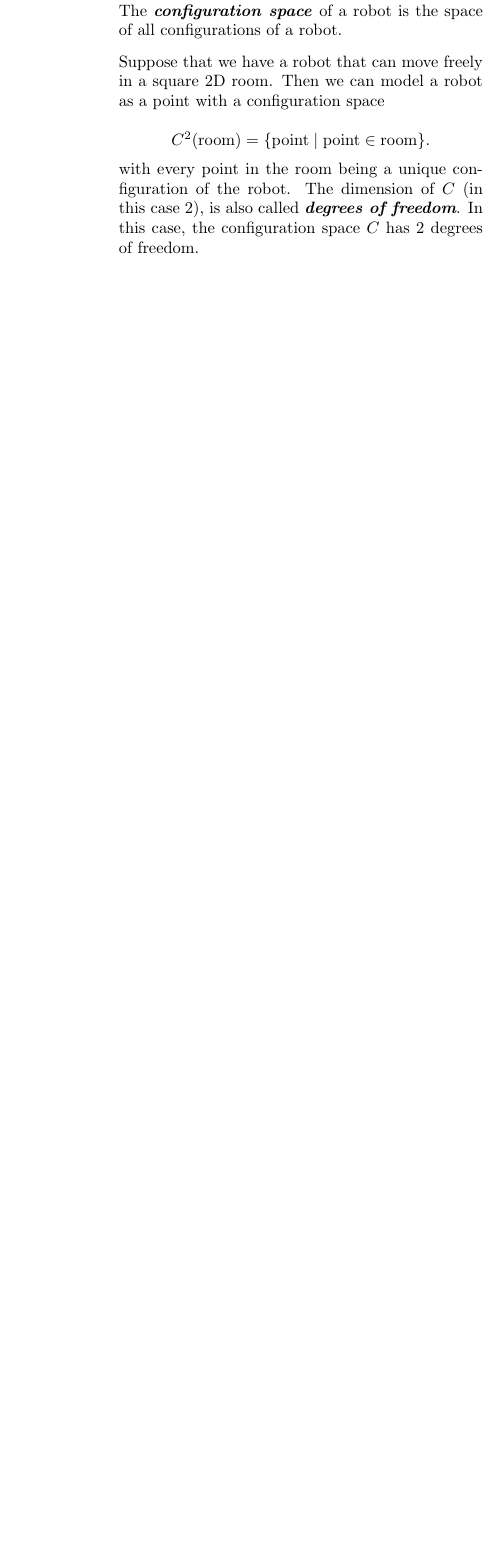
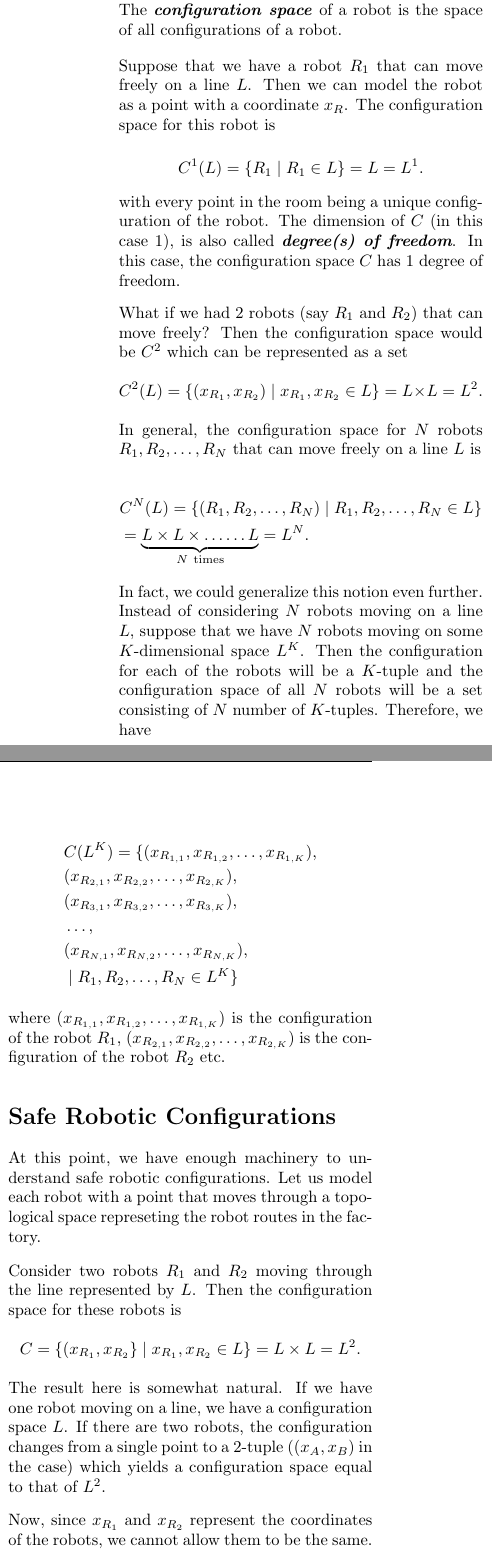
Before and after one commit to oniani/mathematics, a LaTeX document (Topology/agv-paper/agv-paper.tex): part of one column of page 4 of 4 before the commit and two parts of the columns of page 4 of 5 after it, the two joined at a grey line, cut so that both start at the same text, the shorter picture padded with empty space. Compiled offline with pdfLaTeX.

Commit message:
Started working on the actual stuff

```diff
--- a/Topology/agv-paper/agv-paper.tex
+++ b/Topology/agv-paper/agv-paper.tex
@@ -394,11 +394,78 @@ Let us now define what a configuration space means in the robotics context.
 The \textit{\textbf{configuration space}} of a robot is the space of all configurations of a robot.
 \end{definition}
 
-Suppose that we have a robot that can move freely in a square 2D room. Then we can model a robot as
-a point with a configuration space
+Suppose that we have a robot $R_1$ that can move freely on a line $L$. Then we can model the robot as
+a point with a coordinate $x_R$. The configuration space for this robot is
 
-$$C^2(\text{room}) = \{\text{point} \mid \text{point} \in \text{room}\}.$$
+$$C^1(L) = \{R_1 \mid R_1 \in L\} = L = L^1.$$
 
 with every point in the room being a unique configuration of the robot.
-The dimension of $C$ (in this case 2), is also called \textit{\textbf{degrees of freedom}}.
-In this case, the configuration space $C$ has 2 degrees of freedom.
+The dimension of $C$ (in this case 1), is also called \textit{\textbf{degree(s) of freedom}}.
+In this case, the configuration space $C$ has 1 degree of freedom.
+
+\medskip
+
+What if we had 2 robots (say $R_1$ and $R_2$) that can move freely?
+Then the configuration space would be $C^2$ which can be represented as a set
+$$C^2(L) = \{(x_{R_1}, x_{R_2}) \mid x_{R_1}, x_{R_2} \in L\} = L \times L = L^2.$$
+
+In general, the configuration space for $N$ robots $R_1, R_2, \dots, R_N$ that can move freely on a line $L$ is
+
+\begin{align*}
+&C^N(L)
+= \{(R_1, R_2, \dots, R_N) \mid R_1, R_2, \dots, R_N \in L\}\\
+&= \underbrace{L \times L \times \dots \dots L}_{N \ \text{times}} = L^N.
+\end{align*}
+
+In fact, we could generalize this notion even further. Instead of considering
+$N$ robots moving on a line $L$, suppose that we have $N$ robots moving on some
+$K$-dimensional space $L^K$. Then the configuration for each of the robots will
+be a $K$-tuple and the configuration space of all $N$ robots will be a set consisting
+of $N$ number of $K$-tuples. Therefore, we have
+
+\begin{align*}
+&C(L^K) = \{(x_{R_{1,1}}, x_{R_{1,2}}, \dots, x_{R_{1,K}}),\\
+&(x_{R_{2,1}}, x_{R_{2,2}}, \dots, x_{R_{2,K}}),\\
+&(x_{R_{3,1}}, x_{R_{3,2}}, \dots, x_{R_{3,K}}),\\
+&\dots,\\
+&(x_{R_{N,1}}, x_{R_{N,2}}, \dots, x_{R_{N,K}}),\\
+&\mid R_1, R_2, \dots, R_N \in L^K\}
+\end{align*}
+
+where $(x_{R_{1,1}}, x_{R_{1,2}}, \dots, x_{R_{1,K}})$ is the configuration of the robot $R_1$,
+$(x_{R_{2,1}}, x_{R_{2,2}}, \dots, x_{R_{2,K}})$ is the configuration of the robot $R_2$ etc.
+
+
+
+%%%%%%%%%%%%%%%%%%%%%%%%%%%%%%%%%%%%%%%%%%%%%%%%%%%%%%%%%%%%%%%%%%%%%%%%%%%%%%%%%%%%%%%%%%%%%%%%%%%%
+
+\section*{Safe Robotic Configurations}
+At this point, we have enough machinery to understand safe robotic configurations.
+Let us model each robot with a point that moves through a topological space represeting
+the robot routes in the factory.
+
+\medskip
+
+Consider two robots $R_1$ and $R_2$ moving through the line represented by $L$.
+Then the configuration space for these robots is
+$$C = \{(x_{R_1}, x_{R_2}\} \mid x_{R_1}, x_{R_2} \in L\} = L \times L = L^2.$$
+The result here is somewhat natural. If we have one robot moving on a line, we have a configuration
+space $L$. If there are two robots, the configuration changes from a single point to a 2-tuple ($(x_A, x_B)$ in the case)
+which yields a configuration space equal to that of $L^2$.
+
+\medskip
+
+Now, since $x_{R_1}$ and $x_{R_2}$ represent the coordinates of the robots, we cannot allow them to be the same.
+In other words, if $x_{R_1} = x_{R_2}$, we have a collision. We therefore modify our configuration space $C$
+to eliminate all the configurations where $x_{R_1} = x_{R_2}$. Let us call this new configuration space $SC$
+(safe configuration) with
+$$SC = \{(x_{R_1}, x_{R_2}) \mid x_{R_1}, x_{R_2} \in \reals, x_{R_1} \neq x_{R_2}\}.$$
+
+\medskip
+
+It is really helpful to think about this configuration space geometrically.
+Particularly, let's think about this space as a small chunk of the $XOY$ coordinate system.
+To do this, we will need to do some transformations. Since $L$ is a line we might as well
+represent it a closed interval $L = [0, a]$ where $a \in \reals$. Now we can say that both
+robots $R_1$ and $R_2$ are moving through the interval $[0, a]$.
+Let us consider the motion of $R_1$ and $R_2$ independently. To do this, we make a copy
```
Also changed, not shown: Topology/agv-paper/agv-paper.pdf, Topology/agv-paper/agv-paper.tex (51 more changed lines).
